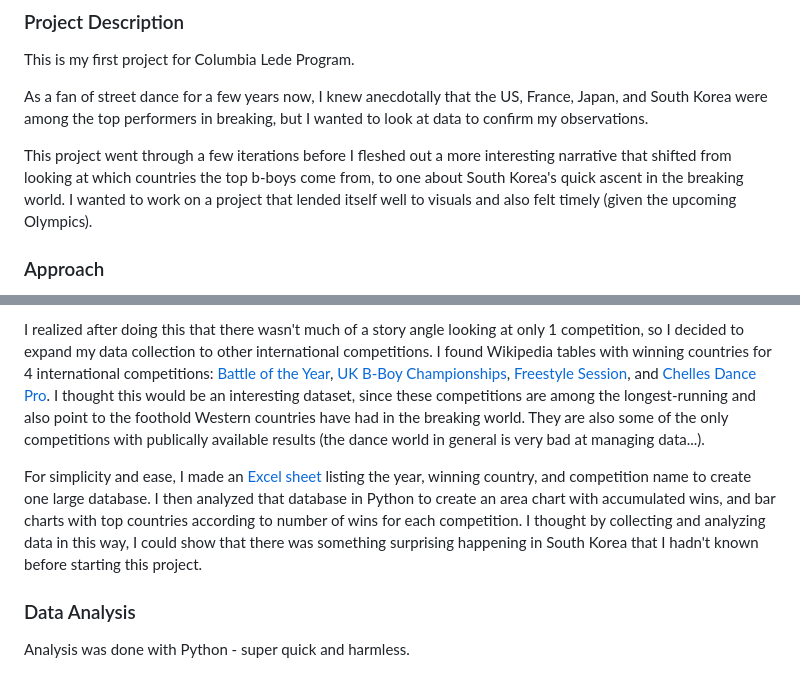
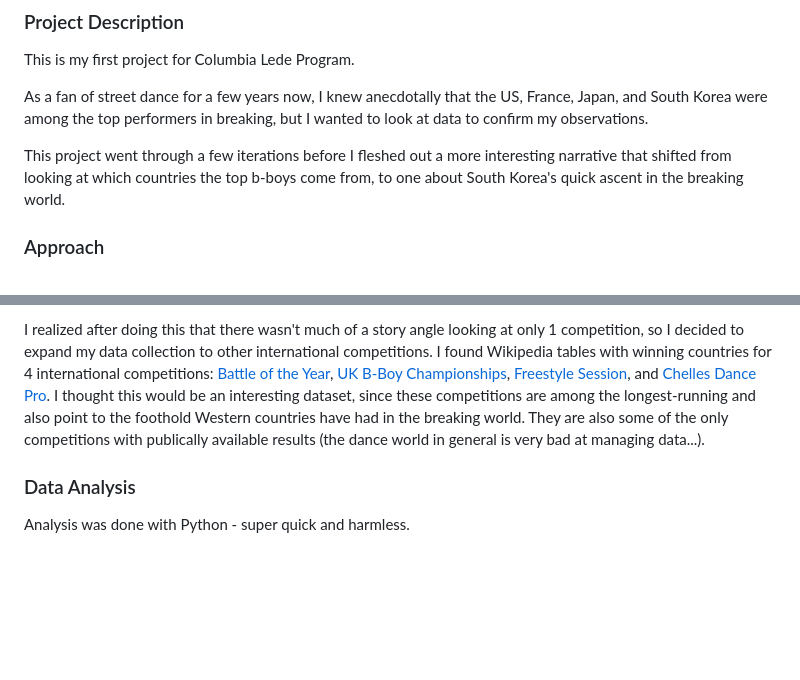
Before and after one commit to christinamyli/breakdance, a Markdown page: README.md, 2 parts joined by grey strips. Rendered like a GitHub page; blank space fills up the shorter version.

```diff
--- a/README.md
+++ b/README.md
@@ -5,7 +5,7 @@ This is my first project for Columbia Lede Program.
 
 As a fan of street dance for a few years now, I knew anecdotally that the US, France, Japan, and South Korea were among the top performers in breaking, but I wanted to look at data to confirm my observations.
 
-This project went through a few iterations before I fleshed out a more interesting narrative that shifted from looking at which countries the top b-boys come from, to one about South Korea's quick ascent in the breaking world. I wanted to work on a project that lended itself well to visuals and also felt timely (given the upcoming Olympics).
+This project went through a few iterations before I fleshed out a more interesting narrative that shifted from looking at which countries the top b-boys come from, to one about South Korea's quick ascent in the breaking world.
 
 ### Approach
 I wanted to work on a project that focused more on data visualization, thus minimizing the time I would spend on data collection and analysis. Given the visual nature of dance, I thought this topic was well suited for a data visual storytelling project.
@@ -16,8 +16,6 @@ Despite my original goals, data collection ended up taking up a larger chunk of
 I originally started this project looking at winner results of the Red Bull BC One solo b-boy battles, as a way to look at probable 2024 Olympic breaking winners. The Jupyter notebook attached to this project contains 20 tables with results spanning 2004-2023 that I scraped off the <a href="https://en.wikipedia.org/wiki/Red_Bull_BC_One">Red Bull BC One Wikipedia page</a>. I pulled the data into Excel sheets to clean it, which I then analyzed with Python.
 
 I realized after doing this that there wasn't much of a story angle looking at only 1 competition, so I decided to expand my data collection to other international competitions. I found Wikipedia tables with winning countries for 4 international competitions: <a href="https://en.wikipedia.org/wiki/Battle_of_the_Year">Battle of the Year</a>, <a href="https://en.wikipedia.org/wiki/UK_B-Boy_Championships">UK B-Boy Championships</a>, <a href="https://en.wikipedia.org/wiki/Freestyle_Session">Freestyle Session</a>, and <a href="https://en.wikipedia.org/wiki/Chelles_Battle_Pro">Chelles Dance Pro</a>. I thought this would be an interesting dataset, since these competitions are among the longest-running and also point to the foothold Western countries have had in the breaking world. They are also some of the only competitions with publically available results (the dance world in general is very bad at managing data...).
-
-For simplicity and ease, I made an <a href="https://github.com/christinamyli/breaking/blob/main/Bboy%20Crews%20-%20Country%20and%20Year%20-%20V2.xlsx">Excel sheet</a> listing the year, winning country, and competition name to create one large database. I then analyzed that database in Python to create an area chart with accumulated wins, and bar charts with top countries according to number of wins for each competition. I thought by collecting and analyzing data in this way, I could show that there was something surprising happening in South Korea that I hadn't known before starting this project.
 
 ### Data Analysis
 Analysis was done with Python - super quick and harmless.
```
